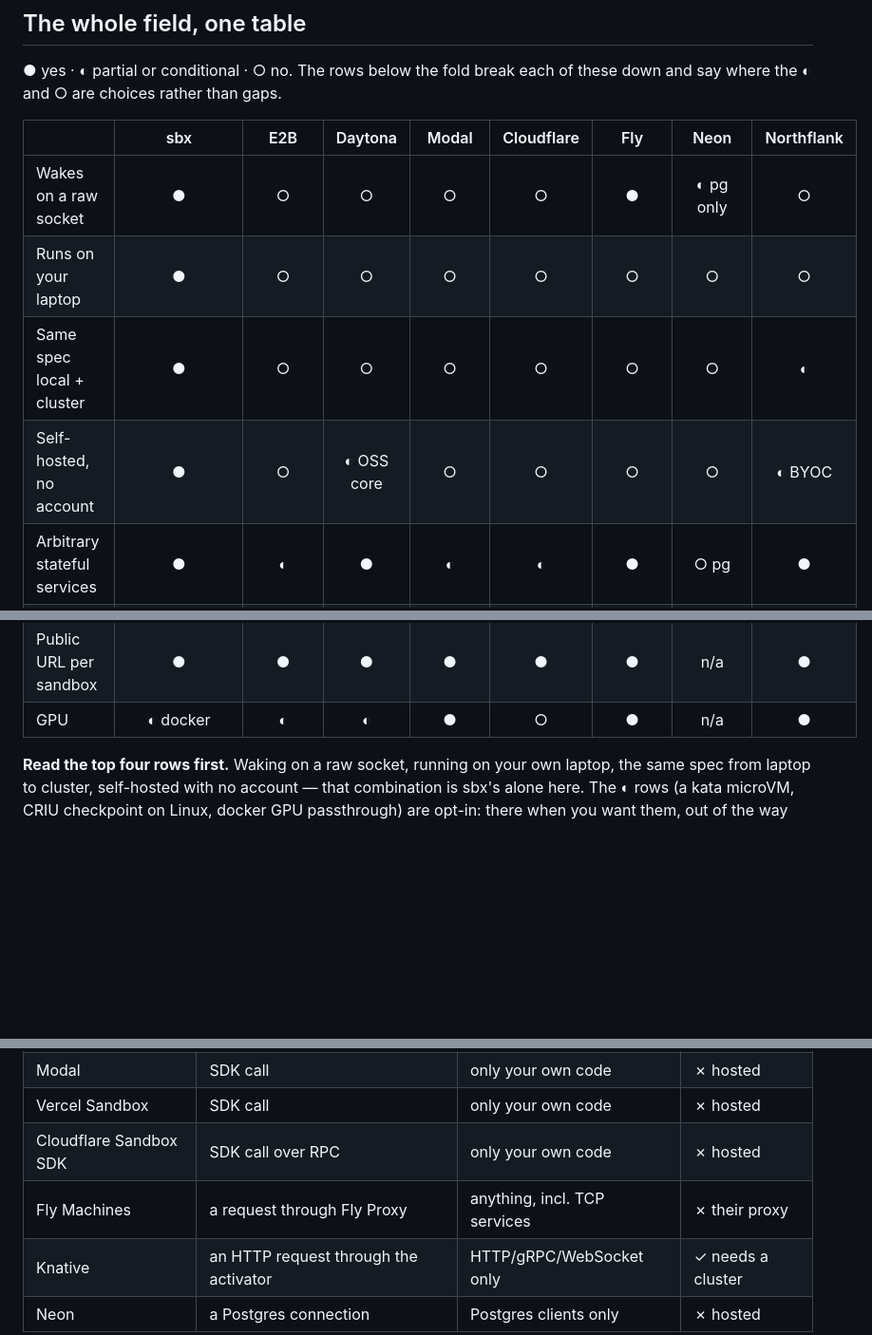
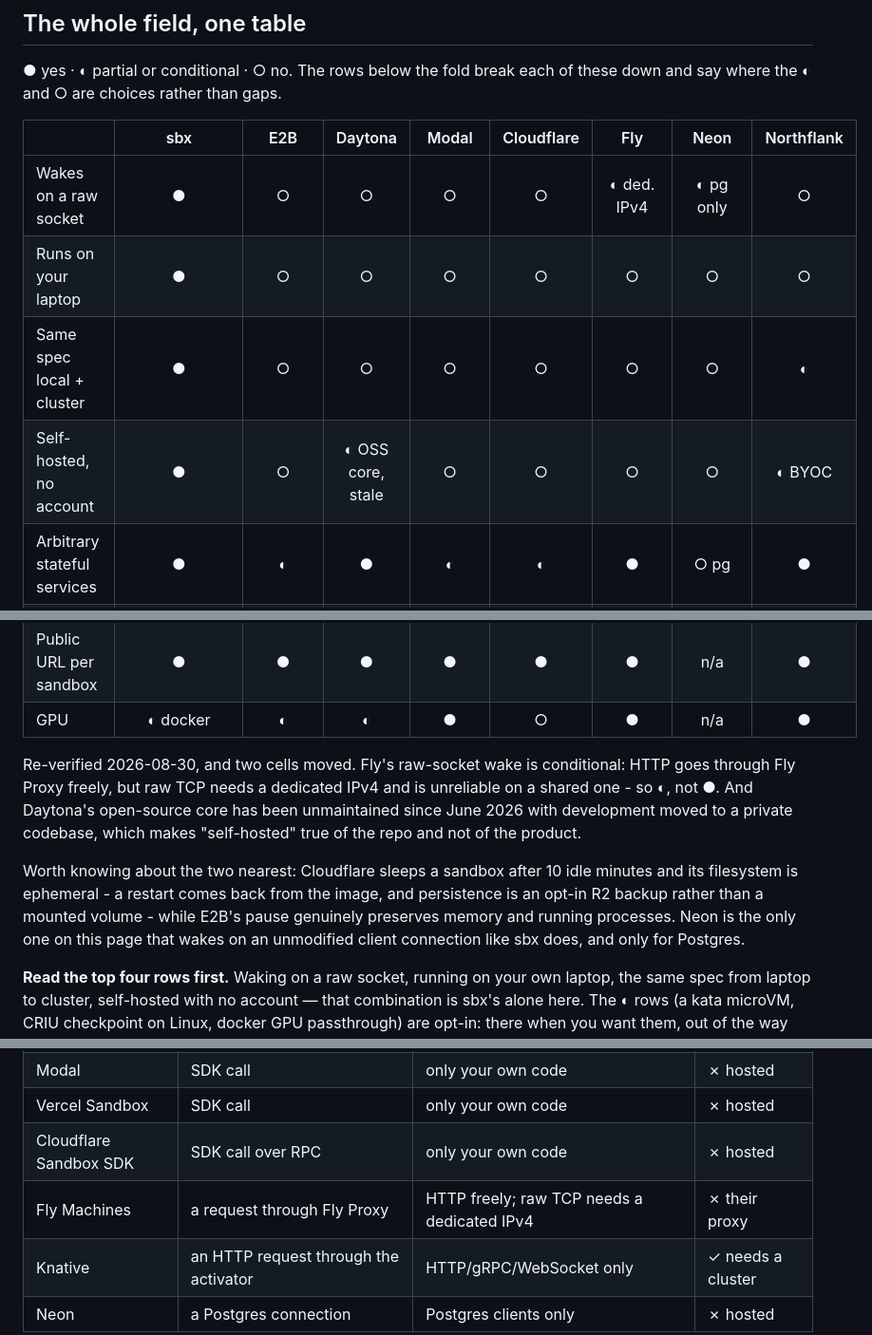
Before and after one commit to aryanmehrotra/sbx, a Markdown page: docs/COMPARISON.md, 3 parts joined by grey strips. Shown at 95% size. GitHub-like rendering; blank space fills up the shorter version.

Commit message:
docs(comparison): re-verify the hosted field, and correct two cells
The table stakes its credibility on being checked rather than recalled, and it
had not been re-checked since it was written. Two cells were wrong.

Fly was marked as waking on a raw socket outright. It does not: HTTP goes through
Fly Proxy freely, but raw TCP needs a dedicated IPv4 and is unreliable on a shared
one, which is a materially different claim from the one the ● was making. It is ◐
now, with the condition named in the row that explains it.

Daytona was marked self-hostable on the strength of its open-source core. That
core has been unmaintained since June 2026 with development moved to a private
codebase, so "self-hosted" is true of the repository and not of the product.

Also recorded, because they are the two nearest and the detail decides whether
somebody picks one: Cloudflare sleeps after 10 idle minutes and its filesystem is
ephemeral - a restart comes back from the image and persistence is an opt-in R2
backup, not a mounted volume - while E2B's pause really does keep memory and
running processes. And Neon is the only platform on the page that wakes on an
unmodified client connection the way sbx does, for Postgres alone.

Everything else checked out: the wake-mechanism column, the cost-at-rest column
and the latency figures are all still what the vendors publish.

```diff
--- a/docs/COMPARISON.md
+++ b/docs/COMPARISON.md
@@ -11,10 +11,10 @@ say where the ◐ and ○ are choices rather than gaps.
 
 | | sbx | E2B | Daytona | Modal | Cloudflare | Fly | Neon | Northflank |
 |---|:---:|:---:|:---:|:---:|:---:|:---:|:---:|:---:|
-| Wakes on a raw socket | ● | ○ | ○ | ○ | ○ | ● | ◐ pg only | ○ |
+| Wakes on a raw socket | ● | ○ | ○ | ○ | ○ | ◐ ded. IPv4 | ◐ pg only | ○ |
 | Runs on your laptop | ● | ○ | ○ | ○ | ○ | ○ | ○ | ○ |
 | Same spec local + cluster | ● | ○ | ○ | ○ | ○ | ○ | ○ | ◐ |
-| Self-hosted, no account | ● | ○ | ◐ OSS core | ○ | ○ | ○ | ○ | ◐ BYOC |
+| Self-hosted, no account | ● | ○ | ◐ OSS core, stale | ○ | ○ | ○ | ○ | ◐ BYOC |
 | Arbitrary stateful services | ● | ◐ | ● | ◐ | ◐ | ● | ○ pg | ● |
 | Multiple services, one spec | ● | ○ | ○ | ○ | ○ | ◐ | ○ | ● |
 | Zero cost at rest | ● | ◐ storage | ◐ storage | ◐ storage | ◐ storage | ◐ storage | ◐ storage | ○ |
@@ -22,6 +22,17 @@ say where the ◐ and ○ are choices rather than gaps.
 | VM-grade isolation | ◐ kata | ● | ◐ | ● | ● | ● | ● | ● |
 | Public URL per sandbox | ● | ● | ● | ● | ● | ● | n/a | ● |
 | GPU | ◐ docker | ◐ | ◐ | ● | ○ | ● | n/a | ● |
+
+Re-verified 2026-08-30, and two cells moved. Fly's raw-socket wake is conditional: HTTP goes
+through Fly Proxy freely, but raw TCP needs a dedicated IPv4 and is unreliable on a shared one -
+so ◐, not ●. And Daytona's open-source core has been unmaintained since June 2026 with development
+moved to a private codebase, which makes "self-hosted" true of the repo and not of the product.
+
+Worth knowing about the two nearest: Cloudflare sleeps a sandbox after 10 idle minutes and its
+filesystem is ephemeral - a restart comes back from the image, and persistence is an opt-in R2
+backup rather than a mounted volume - while E2B's pause genuinely preserves memory and running
+processes. Neon is the only one on this page that wakes on an unmodified client connection like
+sbx does, and only for Postgres.
 
 **Read the top four rows first.** Waking on a raw socket, running on your own laptop, the same
 spec from laptop to cluster, self-hosted with no account — that combination is sbx's alone here.
@@ -67,7 +78,7 @@ back**, because that decides who is allowed to be the client.
 | Modal | SDK call | only your own code | ✗ hosted |
 | Vercel Sandbox | SDK call | only your own code | ✗ hosted |
 | Cloudflare Sandbox SDK | SDK call over RPC | only your own code | ✗ hosted |
-| Fly Machines | a request through Fly Proxy | anything, incl. TCP services | ✗ their proxy |
+| Fly Machines | a request through Fly Proxy | HTTP freely; raw TCP needs a dedicated IPv4 | ✗ their proxy |
 | Knative | an HTTP request through the activator | HTTP/gRPC/WebSocket only | ✓ needs a cluster |
 | Neon | a Postgres connection | Postgres clients only | ✗ hosted |
 
```
